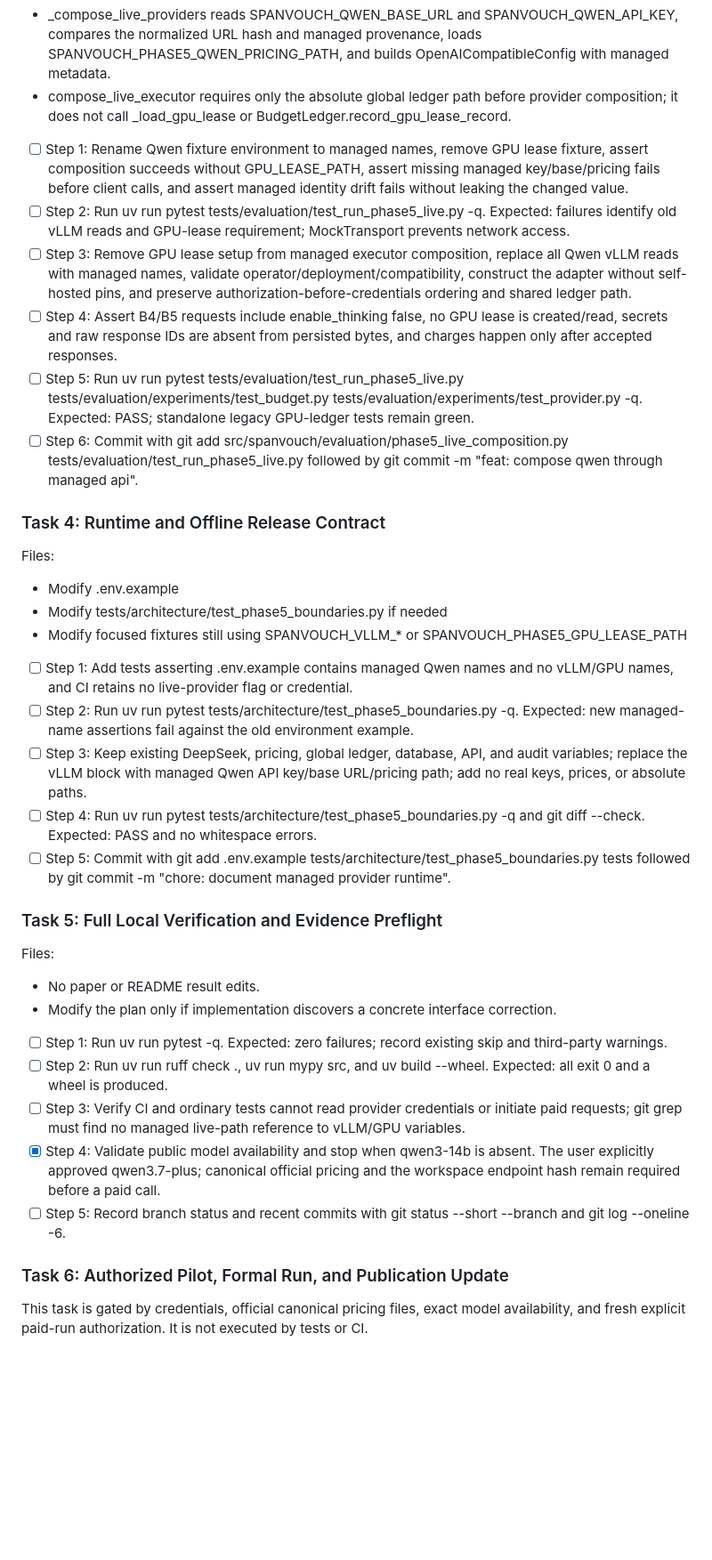
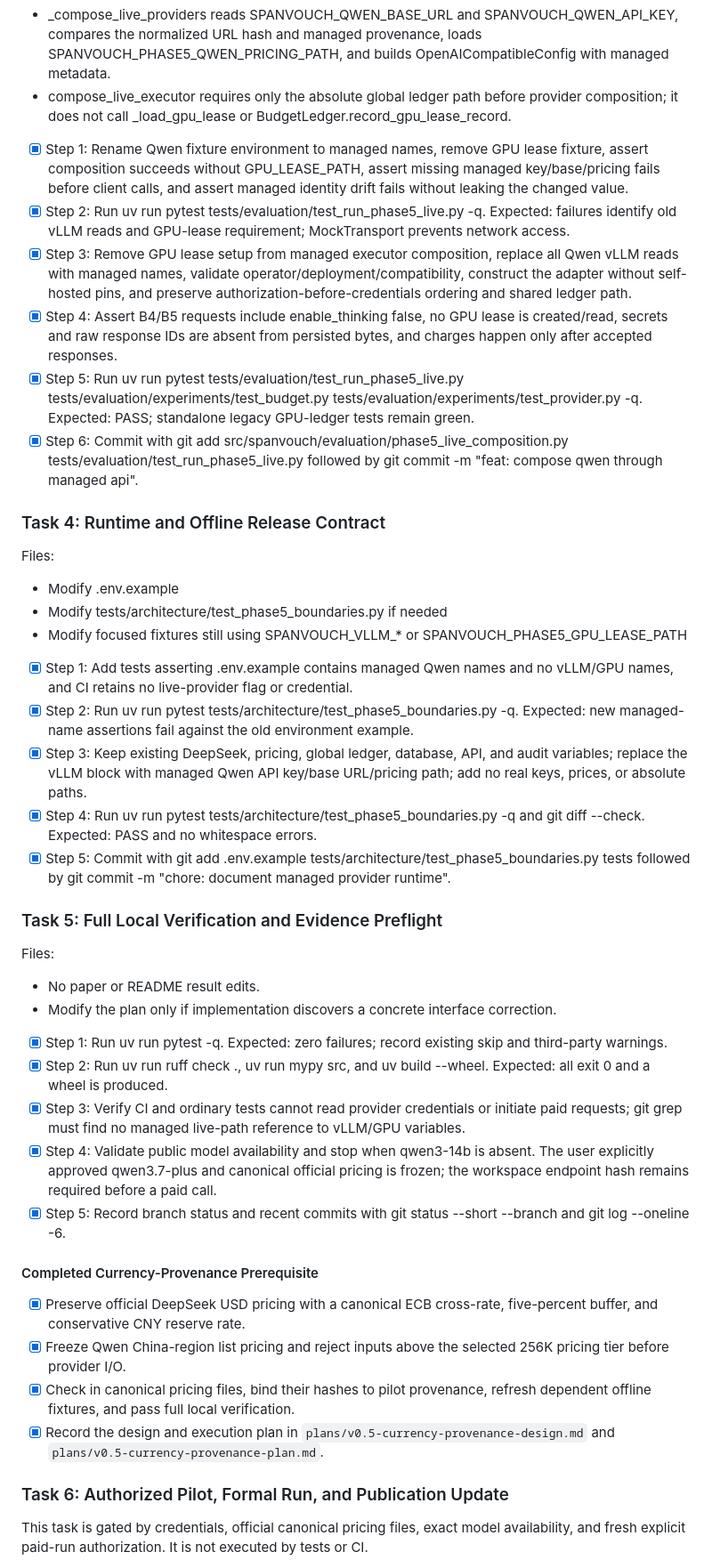
Before and after one commit to naturaljam/ACCOUNT-COMPROMISED-SpanVouch, a Markdown page: plans/v0.5-experimental-evidence-plan.md, the part around one of its changes. Shown at 89% size. Rendered like a GitHub page; blank space fills up the shorter version.

Commit message:
docs: record phase5 preflight readiness

```diff
--- a/plans/v0.5-experimental-evidence-plan.md
+++ b/plans/v0.5-experimental-evidence-plan.md
@@ -81,12 +81,12 @@ Interfaces:
 - _compose_live_providers reads SPANVOUCH_QWEN_BASE_URL and SPANVOUCH_QWEN_API_KEY, compares the normalized URL hash and managed provenance, loads SPANVOUCH_PHASE5_QWEN_PRICING_PATH, and builds OpenAICompatibleConfig with managed metadata.
 - compose_live_executor requires only the absolute global ledger path before provider composition; it does not call _load_gpu_lease or BudgetLedger.record_gpu_lease_record.
 
-- [ ] Step 1: Rename Qwen fixture environment to managed names, remove GPU lease fixture, assert composition succeeds without GPU_LEASE_PATH, assert missing managed key/base/pricing fails before client calls, and assert managed identity drift fails without leaking the changed value.
-- [ ] Step 2: Run uv run pytest tests/evaluation/test_run_phase5_live.py -q. Expected: failures identify old vLLM reads and GPU-lease requirement; MockTransport prevents network access.
-- [ ] Step 3: Remove GPU lease setup from managed executor composition, replace all Qwen vLLM reads with managed names, validate operator/deployment/compatibility, construct the adapter without self-hosted pins, and preserve authorization-before-credentials ordering and shared ledger path.
-- [ ] Step 4: Assert B4/B5 requests include enable_thinking false, no GPU lease is created/read, secrets and raw response IDs are absent from persisted bytes, and charges happen only after accepted responses.
-- [ ] Step 5: Run uv run pytest tests/evaluation/test_run_phase5_live.py tests/evaluation/experiments/test_budget.py tests/evaluation/experiments/test_provider.py -q. Expected: PASS; standalone legacy GPU-ledger tests remain green.
-- [ ] Step 6: Commit with git add src/spanvouch/evaluation/phase5_live_composition.py tests/evaluation/test_run_phase5_live.py followed by git commit -m "feat: compose qwen through managed api".
+- [x] Step 1: Rename Qwen fixture environment to managed names, remove GPU lease fixture, assert composition succeeds without GPU_LEASE_PATH, assert missing managed key/base/pricing fails before client calls, and assert managed identity drift fails without leaking the changed value.
+- [x] Step 2: Run uv run pytest tests/evaluation/test_run_phase5_live.py -q. Expected: failures identify old vLLM reads and GPU-lease requirement; MockTransport prevents network access.
+- [x] Step 3: Remove GPU lease setup from managed executor composition, replace all Qwen vLLM reads with managed names, validate operator/deployment/compatibility, construct the adapter without self-hosted pins, and preserve authorization-before-credentials ordering and shared ledger path.
+- [x] Step 4: Assert B4/B5 requests include enable_thinking false, no GPU lease is created/read, secrets and raw response IDs are absent from persisted bytes, and charges happen only after accepted responses.
+- [x] Step 5: Run uv run pytest tests/evaluation/test_run_phase5_live.py tests/evaluation/experiments/test_budget.py tests/evaluation/experiments/test_provider.py -q. Expected: PASS; standalone legacy GPU-ledger tests remain green.
+- [x] Step 6: Commit with git add src/spanvouch/evaluation/phase5_live_composition.py tests/evaluation/test_run_phase5_live.py followed by git commit -m "feat: compose qwen through managed api".
 
 ### Task 4: Runtime and Offline Release Contract
 
@@ -95,11 +95,11 @@ Files:
 - Modify tests/architecture/test_phase5_boundaries.py if needed
 - Modify focused fixtures still using SPANVOUCH_VLLM_* or SPANVOUCH_PHASE5_GPU_LEASE_PATH
 
-- [ ] Step 1: Add tests asserting .env.example contains managed Qwen names and no vLLM/GPU names, and CI retains no live-provider flag or credential.
-- [ ] Step 2: Run uv run pytest tests/architecture/test_phase5_boundaries.py -q. Expected: new managed-name assertions fail against the old environment example.
-- [ ] Step 3: Keep existing DeepSeek, pricing, global ledger, database, API, and audit variables; replace the vLLM block with managed Qwen API key/base URL/pricing path; add no real keys, prices, or absolute paths.
-- [ ] Step 4: Run uv run pytest tests/architecture/test_phase5_boundaries.py -q and git diff --check. Expected: PASS and no whitespace errors.
-- [ ] Step 5: Commit with git add .env.example tests/architecture/test_phase5_boundaries.py tests followed by git commit -m "chore: document managed provider runtime".
+- [x] Step 1: Add tests asserting .env.example contains managed Qwen names and no vLLM/GPU names, and CI retains no live-provider flag or credential.
+- [x] Step 2: Run uv run pytest tests/architecture/test_phase5_boundaries.py -q. Expected: new managed-name assertions fail against the old environment example.
+- [x] Step 3: Keep existing DeepSeek, pricing, global ledger, database, API, and audit variables; replace the vLLM block with managed Qwen API key/base URL/pricing path; add no real keys, prices, or absolute paths.
+- [x] Step 4: Run uv run pytest tests/architecture/test_phase5_boundaries.py -q and git diff --check. Expected: PASS and no whitespace errors.
+- [x] Step 5: Commit with git add .env.example tests/architecture/test_phase5_boundaries.py tests followed by git commit -m "chore: document managed provider runtime".
 
 ### Task 5: Full Local Verification and Evidence Preflight
 
@@ -107,11 +107,18 @@ Files:
 - No paper or README result edits.
 - Modify the plan only if implementation discovers a concrete interface correction.
 
-- [ ] Step 1: Run uv run pytest -q. Expected: zero failures; record existing skip and third-party warnings.
-- [ ] Step 2: Run uv run ruff check ., uv run mypy src, and uv build --wheel. Expected: all exit 0 and a wheel is produced.
-- [ ] Step 3: Verify CI and ordinary tests cannot read provider credentials or initiate paid requests; git grep must find no managed live-path reference to vLLM/GPU variables.
-- [x] Step 4: Validate public model availability and stop when qwen3-14b is absent. The user explicitly approved qwen3.7-plus; canonical official pricing and the workspace endpoint hash remain required before a paid call.
-- [ ] Step 5: Record branch status and recent commits with git status --short --branch and git log --oneline -6.
+- [x] Step 1: Run uv run pytest -q. Expected: zero failures; record existing skip and third-party warnings.
+- [x] Step 2: Run uv run ruff check ., uv run mypy src, and uv build --wheel. Expected: all exit 0 and a wheel is produced.
+- [x] Step 3: Verify CI and ordinary tests cannot read provider credentials or initiate paid requests; git grep must find no managed live-path reference to vLLM/GPU variables.
+- [x] Step 4: Validate public model availability and stop when qwen3-14b is absent. The user explicitly approved qwen3.7-plus and canonical official pricing is frozen; the workspace endpoint hash remains required before a paid call.
+- [x] Step 5: Record branch status and recent commits with git status --short --branch and git log --oneline -6.
+
+#### Completed Currency-Provenance Prerequisite
+
+- [x] Preserve official DeepSeek USD pricing with a canonical ECB cross-rate, five-percent buffer, and conservative CNY reserve rate.
+- [x] Freeze Qwen China-region list pricing and reject inputs above the selected 256K pricing tier before provider I/O.
+- [x] Check in canonical pricing files, bind their hashes to pilot provenance, refresh dependent offline fixtures, and pass full local verification.
+- [x] Record the design and execution plan in `plans/v0.5-currency-provenance-design.md` and `plans/v0.5-currency-provenance-plan.md`.
 
 ### Task 6: Authorized Pilot, Formal Run, and Publication Update
 
```
Also changed, not shown: other parts of plans/v0.5-experimental-evidence-plan.md (+10 -10 lines), plans/v0.5-currency-provenance-plan.md (+22 -22 lines).
